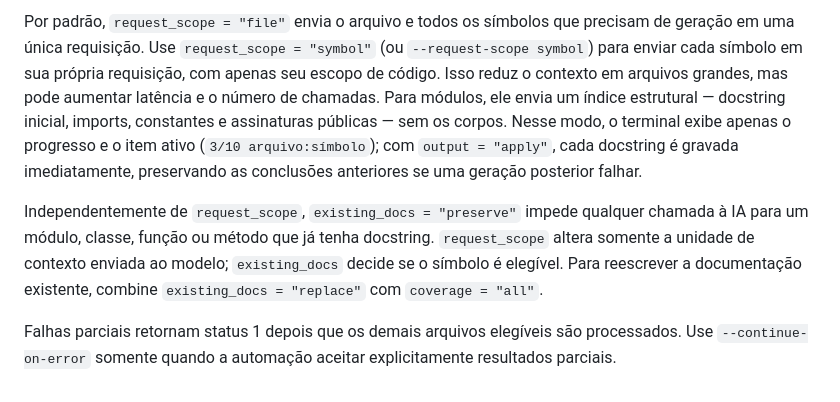
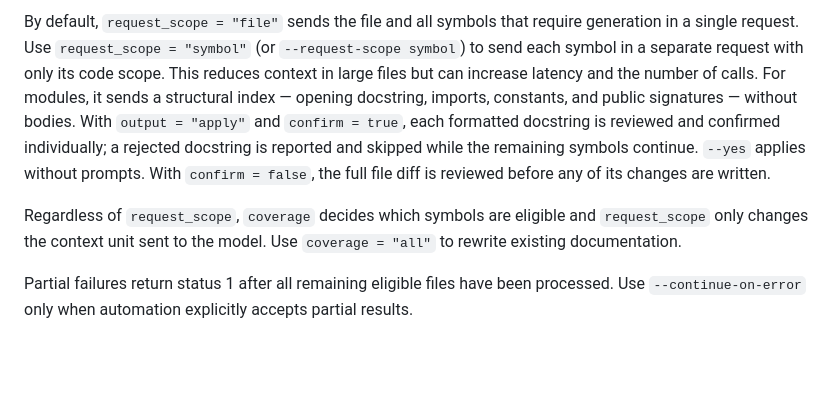
Before and after one commit to argolo/doc-code, a Markdown page: README.md, the part around one of its changes. Drawn GitHub-style; blank space fills up the shorter version.

```diff
--- a/README.md
+++ b/README.md
@@ -93,6 +94,6 @@ Para funções e métodos, o `doc-code` solicita ao modelo uma descrição espec
 
-Por padrão, `request_scope = "file"` envia o arquivo e todos os símbolos que precisam de geração em uma única requisição. Use `request_scope = "symbol"` (ou `--request-scope symbol`) para enviar cada símbolo em sua própria requisição, com apenas seu escopo de código. Isso reduz o contexto em arquivos grandes, mas pode aumentar latência e o número de chamadas. Para módulos, ele envia um índice estrutural — docstring inicial, imports, constantes e assinaturas públicas — sem os corpos. Nesse modo, o terminal exibe apenas o progresso e o item ativo (`3/10 arquivo:símbolo`); com `output = "apply"`, cada docstring é gravada imediatamente, preservando as conclusões anteriores se uma geração posterior falhar.
+By default, `request_scope = "file"` sends the file and all symbols that require generation in a single request. Use `request_scope = "symbol"` (or `--request-scope symbol`) to send each symbol in a separate request with only its code scope. This reduces context in large files but can increase latency and the number of calls. For modules, it sends a structural index — opening docstring, imports, constants, and public signatures — without bodies. With `output = "apply"` and `confirm = true`, each formatted docstring is reviewed and confirmed individually; a rejected docstring is reported and skipped while the remaining symbols continue. `--yes` applies without prompts. With `confirm = false`, the full file diff is reviewed before any of its changes are written.
 
-Independentemente de `request_scope`, `existing_docs = "preserve"` impede qualquer chamada à IA para um módulo, classe, função ou método que já tenha docstring. `request_scope` altera somente a unidade de contexto enviada ao modelo; `existing_docs` decide se o símbolo é elegível. Para reescrever a documentação existente, combine `existing_docs = "replace"` com `coverage = "all"`.
+Regardless of `request_scope`, `coverage` decides which symbols are eligible and `request_scope` only changes the context unit sent to the model. Use `coverage = "all"` to rewrite existing documentation.
 
-Falhas parciais retornam status 1 depois que os demais arquivos elegíveis são processados. Use `--continue-on-error` somente quando a automação aceitar explicitamente resultados parciais.
+Partial failures return status 1 after all remaining eligible files have been processed. Use `--continue-on-error` only when automation explicitly accepts partial results.
```
Also changed, not shown: other parts of README.md (+49 -48 lines).
